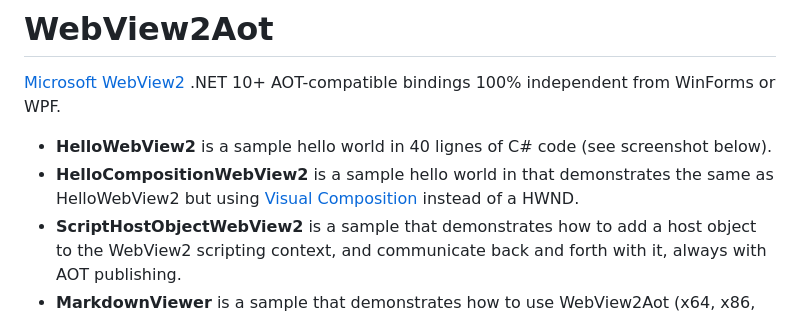
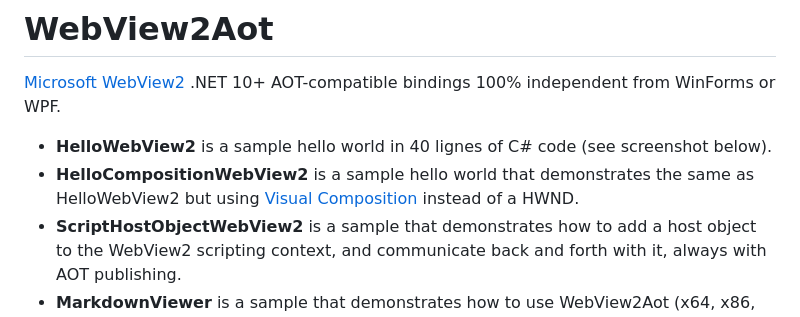
Before and after one commit to smourier/WebView2Aot, a Markdown page: README.md, the part around the change. Drawn GitHub-style.

```diff
--- a/README.md
+++ b/README.md
@@ -3,7 +3,7 @@
 [Microsoft WebView2](https://developer.microsoft.com/en-us/microsoft-edge/webview2?form=MA13LH) .NET 10+ AOT-compatible bindings 100% independent from WinForms or WPF.
 
 * **HelloWebView2** is a sample hello world in 40 lignes of C# code (see screenshot below).
-* **HelloCompositionWebView2** is a sample hello world in that demonstrates the same as HelloWebView2 but using [Visual Composition](https://learn.microsoft.com/en-us/windows/apps/desktop/modernize/ui/visual-layer-in-desktop-apps) instead of a HWND.
+* **HelloCompositionWebView2** is a sample hello world that demonstrates the same as HelloWebView2 but using [Visual Composition](https://learn.microsoft.com/en-us/windows/apps/desktop/modernize/ui/visual-layer-in-desktop-apps) instead of a HWND.
 * **ScriptHostObjectWebView2** is a sample that demonstrates how to add a host object to the WebView2 scripting context,
 and communicate back and forth with it, always with AOT publishing.
 * **MarkdownViewer** is a sample that demonstrates how to use WebView2Aot (x64, x86, and ARM64) to display markdown content in a WebView2.
```
